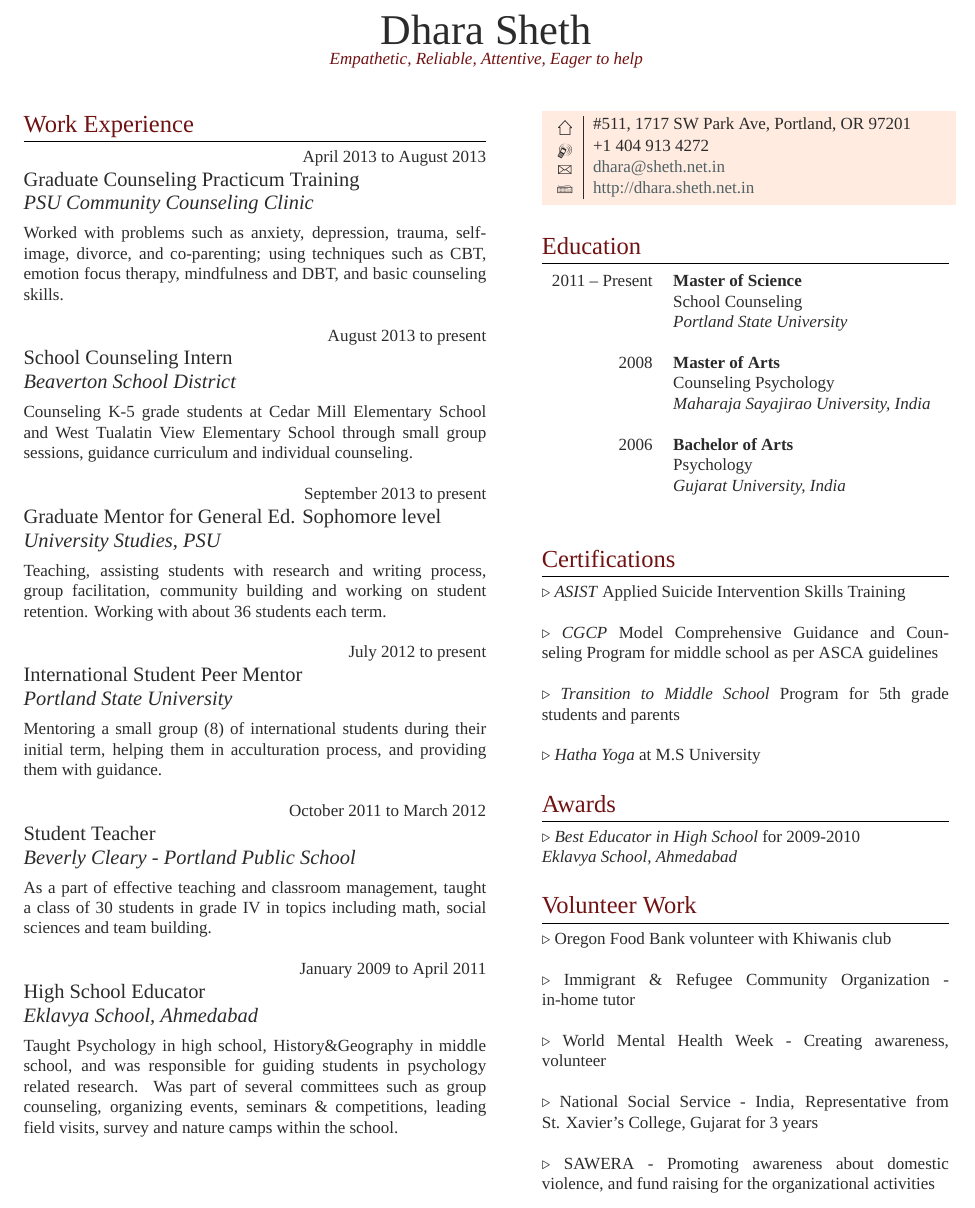
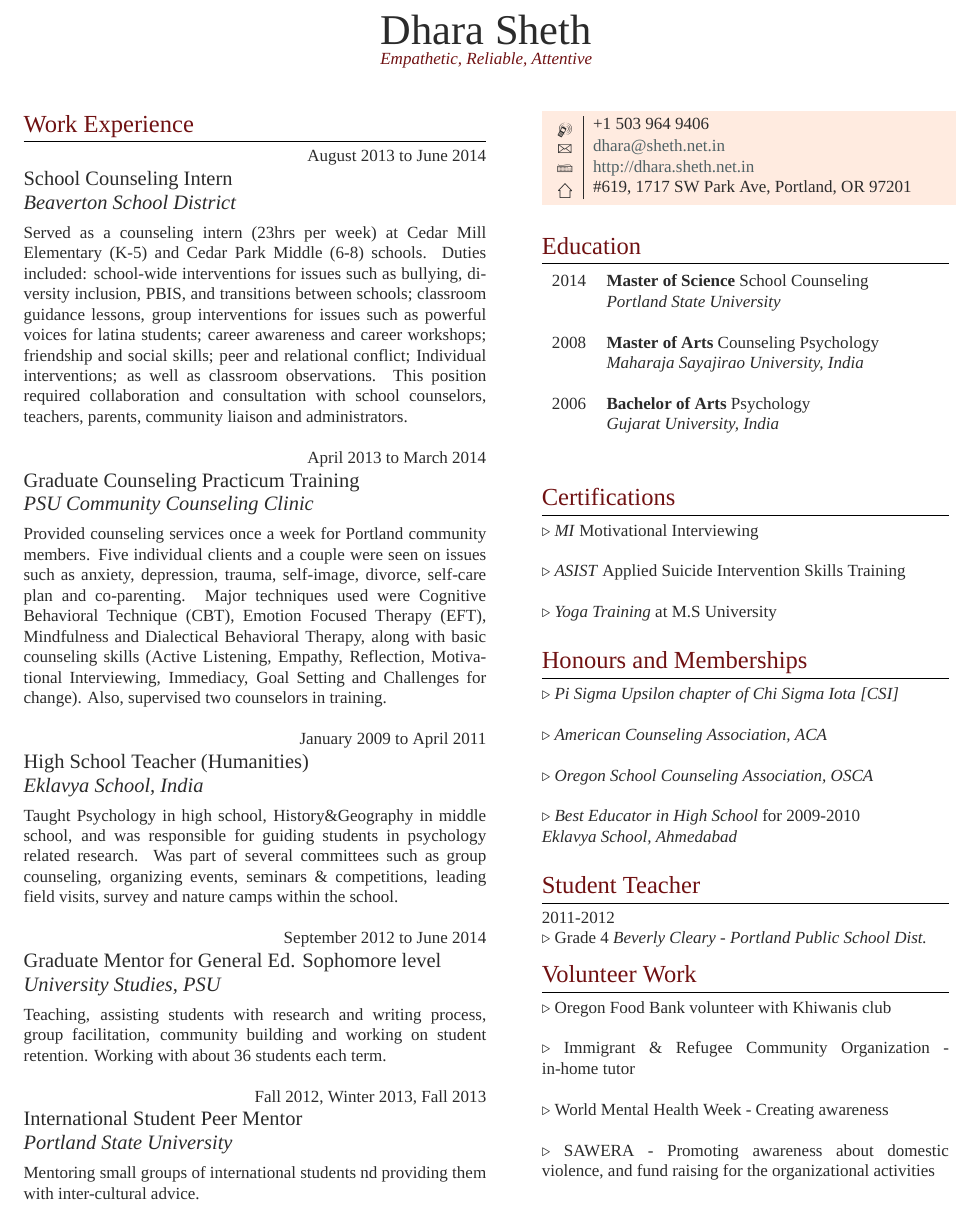
Before and after one commit to dhakkada/resume, a LaTeX CV (source/cv.tex): part of the page, cut so that both start at the same text. Compiled offline with XeLaTeX; a missing font is replaced by an installed copy or a similar font.

Commit message:
update with latest

```diff
--- a/source/cv.tex
+++ b/source/cv.tex
@@ -75,7 +75,7 @@
 
 \par{\centering{\sffamily\Huge Dhara Sheth}\\ % Your name
 {\color{headings}\fontspec[Variant = 2]{Times New Roman}
-\textit{Empathetic, Reliable, Attentive, Eager to help}
+\textit{Empathetic, Reliable, Attentive}
  \\[15pt]\par} % Curriculum vitae text in the Zapfino font
 
 %----------------------------------------------------------------------------------------
@@ -85,39 +85,46 @@
 
 \section{Work Experience}
 
-{\raggedleft\textsc{April 2013 to August 2013}\par}
+{\raggedleft\textsc{August 2013 to June 2014}\par}
+{\raggedright\large School Counseling Intern\\
+\textit{Beaverton School District}\\[5pt]}
 
+\normalsize{
+%Counseling K-5 grade students at Cedar Mill Elementary School and West Tualatin View Elementary School through small group sessions, guidance curriculum and individual counseling.
+Served as a counseling intern (23hrs per week) at Cedar Mill Elementary (K-5) and Cedar Park Middle (6-8) schools. Duties included: school-wide interventions for issues such as bullying, diversity inclusion, PBIS, and transitions between schools; classroom guidance lessons, group interventions for issues such as powerful voices for latina students; career awareness and career workshops; friendship and social skills; peer and relational conflict; Individual interventions; as well as classroom observations. This position required collaboration and consultation with school counselors, teachers, parents, community liaison and administrators.
+}\\
+
+
+{\raggedleft\textsc{April 2013 to March 2014}\par}
 {\raggedright\large Graduate Counseling Practicum Training\\
 \textit{PSU Community Counseling Clinic}\\[5pt]}
 
 \normalsize{
-Worked with problems such as anxiety, depression, trauma, self-image, divorce, and co-parenting; using techniques such as CBT, emotion focus therapy, mindfulness and DBT, and basic counseling skills.
+Provided counseling services once a week
+%(43 direct client hours)
+for Portland community members. Five individual clients and a couple were seen on issues such as anxiety, depression, trauma, self-image, divorce, self-care plan and co-parenting. Major techniques used were Cognitive Behavioral Technique (CBT), Emotion Focused Therapy (EFT), Mindfulness and Dialectical Behavioral Therapy, along with basic counseling skills (Active Listening, Empathy, Reflection, Motivational Interviewing, Immediacy, Goal Setting and Challenges for change).
+Also, supervised two counselors in training.
+%Worked with problems such as anxiety, depression, trauma, self-image, divorce, and co-parenting; using techniques such as CBT, emotion focus therapy, mindfulness and DBT, and basic counseling skills.
 }\\
 
-{\raggedleft\textsc{August 2013 to present}\par}
+{\raggedleft\textsc{January 2009 to April 2011}\par}
 
-{\raggedright\large School Counseling Intern\\
-\textit{Beaverton School District}\\[5pt]}
+{\raggedright\large High School Teacher (Humanities)\\
+\textit{Eklavya School, India}\\[5pt]}
 
 \normalsize{
-Counseling K-5 grade students at Cedar Mill Elementary School and West Tualatin View Elementary School through small group sessions, guidance curriculum and individual counseling.
+Taught Psychology in high school, History\&Geography in middle school, and was responsible for guiding students in psychology related research. Was part of several committees such
+as group counseling, organizing events, seminars \& competitions, leading field visits, survey and nature camps within the school.
 }\\
 
-{\raggedleft\textsc{September 2013 to present}\par}
+
+{\raggedleft\textsc{September 2012 to June 2014}\par}
 
 {\raggedright\large Graduate Mentor for General Ed. Sophomore level \\
 \textit{University Studies, PSU}\\[5pt]}
 
 \normalsize{
 Teaching, assisting students with research and writing process, group facilitation, community building and working on student retention. Working with about 36 students each term.
-}\\
-
-{\raggedleft\textsc{July 2012 to present}\par}
-{\raggedright\large International Student Peer Mentor\\
-\textit{Portland State University}\\[5pt]}
-
-\normalsize{
-Mentoring a small group (8) of international students during their initial term, helping them in acculturation process, and providing them with guidance.
 }\\
 
 %{\raggedleft\textsc{October 2011 to August 2012}\par}
@@ -129,24 +136,16 @@
 %Working in infant toddler section, assisting in physical, emotional and social needs of children with an emphasis on Reggio Emilia approach.
 %}\\
 
-{\raggedleft\textsc{October 2011 to March 2012}\par}
-
-{\raggedright\large Student Teacher\\
-\textit{Beverly Cleary - Portland Public School}\\[5pt]}
-
+%--
+{\raggedleft\textsc{Fall 2012, Winter 2013, Fall 2013}\par}
+{\raggedright\large International Student Peer Mentor\\
+\textit{Portland State University}\\[5pt]}
 \normalsize{
-As a part of effective teaching and classroom management, taught a class of 30 students in grade IV in topics including math, social sciences and team building.
+Mentoring small groups of international students
+% during their initial term, helping them in acculturation process,
+nd providing them with inter-cultural advice.
 }\\
 
-{\raggedleft\textsc{January 2009 to April 2011}\par}
-
-{\raggedright\large High School Educator\\
-\textit{Eklavya School, Ahmedabad}\\[5pt]}
-
-\normalsize{
-Taught Psychology in high school, History\&Geography in middle school, and was responsible for guiding students in psychology related research. Was part of several committees such
-as group counseling, organizing events, seminars \& competitions, leading field visits, survey and nature camps within the school.
-}\\
 
 %{\raggedleft\textsc{May 2008 to December 2008}\par}
 
@@ -189,10 +188,10 @@
 
 \colorbox{shade}{\textcolor{text1}{
 \begin{tabular}{c|p{7cm}}
-\raisebox{-4pt}{\textifsymbol{18}} & \#511, 1717 SW Park Ave, Portland, OR 97201 \\ % Address
-\raisebox{-3pt}{\Mobilefone} & +1 404 913 4272 \\ % Phone number
+\raisebox{-3pt}{\Mobilefone} & +1 503 964 9406 \\ % Phone number
 \raisebox{-1pt}{\Letter} & \href{mailto:dhara@sheth.net.in}{dhara@sheth.net.in} \\ % Email address
 \Keyboard & \href{http://dhara.sheth.net.in}{http://dhara.sheth.net.in} \\ % Website
+\raisebox{-4pt}{\textifsymbol{18}} & \#619, 1717 SW Park Ave, Portland, OR 97201 \\ % Address
 \end{tabular}
 }
 }\\[10pt]
@@ -203,46 +202,56 @@
 
 \begin{tabular}{rl} % Start a table with two columns, one for dates and one for qualifications
 
-2011 -- \textsc{Present} & \textbf{Master of Science} \\
-& \textsc{School Counseling} \\
+\textsc{2014} & \textbf{Master of Science} \textsc{School Counseling} \\
 & \textit{Portland State University}\\
 &\\
 
-2008 & \textbf{Master of Arts} \\
-& \textsc{Counseling Psychology} \\
+2008 & \textbf{Master of Arts} \textsc{Counseling Psychology} \\
 & \textit{Maharaja Sayajirao University, India}\\
 &\\
 
-2006 & \textbf{Bachelor of Arts}\\
-& \textsc{Psychology} \\
+2006 & \textbf{Bachelor of Arts} \textsc{Psychology} \\
 & \textit{Gujarat University, India}\\
 &\\
 
 \end{tabular}\\[10pt]
 
 \section{Certifications}
+$\triangleright$ \textit{MI} Motivational Interviewing \\
+\\
 $\triangleright$ \textit{ASIST} Applied Suicide Intervention Skills Training \\
 \\
-$\triangleright$ \textit{CGCP} Model Comprehensive Guidance and Counseling Program for middle school as per ASCA guidelines \\
+%$\triangleright$ \textit{CGCP} Model Comprehensive Guidance and Counseling Program for middle school as per ASCA guidelines \\
+%\\
+%$\triangleright$ \textit{Transition to Middle School} Program for 5th grade students and parents \\
+%\\
+$\triangleright$ \textit{Yoga Training} at M.S University\\
+
+\section{Honours and Memberships}
+$\triangleright$ \textit{Pi Sigma Upsilon chapter of Chi Sigma Iota [CSI]} \\
 \\
-$\triangleright$ \textit{Transition to Middle School} Program for 5th grade students and parents \\
+$\triangleright$ \textit{American Counseling Association, ACA} \\
 \\
-$\triangleright$ \textit{Hatha Yoga} at M.S University\\
-
-\section{Awards}
-
+$\triangleright$ \textit{Oregon School Counseling Association, OSCA} \\
+\\
 $\triangleright$ \textit{Best Educator in High School} for 2009-2010 \\
 \textit{Eklavya School, Ahmedabad}\\
+
+\section{Student Teacher}
+%{\raggedleft\textsc{October 2011 to March 2012}\par}
+{\raggedright 2011-2012 \\
+$\triangleright$ Grade 4 \textit{Beverly Cleary - Portland Public School Dist.}\\[5pt]}
+
 
 \section{Volunteer Work}
 $\triangleright$ Oregon Food Bank volunteer with Khiwanis club \\
 \\
 $\triangleright$ Immigrant \& Refugee Community Organization - in-home tutor \\
 \\
-$\triangleright$ World Mental Health Week - Creating awareness, volunteer \\
+$\triangleright$ World Mental Health Week - Creating awareness \\
 \\
-$\triangleright$ National Social Service - India, Representative from St. Xavier's College, Gujarat for 3 years \\
-\\
+%$\triangleright$ National Social Service - India, Representative from St. Xavier's College, Gujarat for 3 years \\
+%\\
 $\triangleright$ SAWERA - Promoting awareness about domestic violence, and fund raising for the organizational activities\\
 
 \end{minipage} % End right-hand side of the page
```
